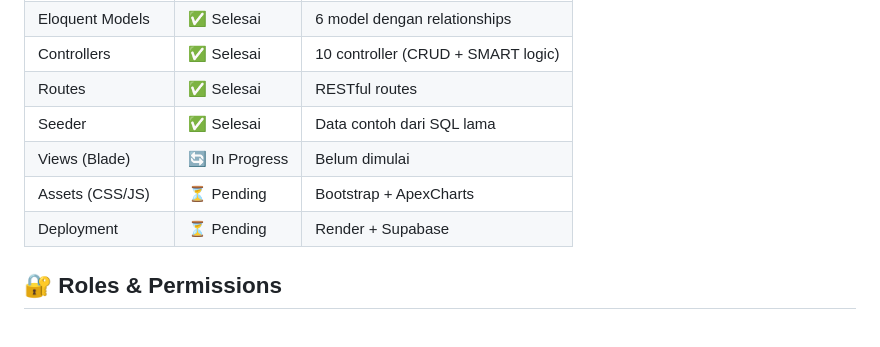
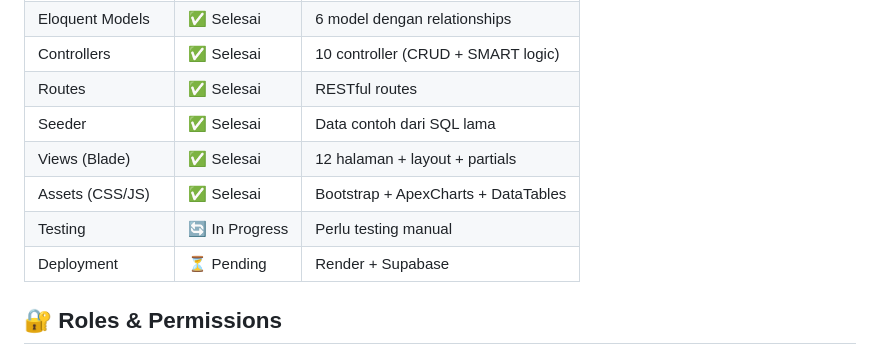
Before and after one commit to Rauf74/spk-smart-laravel, a Markdown page: README.md, the part around the change. Drawn GitHub-style.

Commit message:
docs: update progress - views and assets complete

```diff
--- a/README.md
+++ b/README.md
@@ -149,8 +149,9 @@ Aplikasi akan berjalan di `http://localhost:8000`
 | Controllers | ✅ Selesai | 10 controller (CRUD + SMART logic) |
 | Routes | ✅ Selesai | RESTful routes |
 | Seeder | ✅ Selesai | Data contoh dari SQL lama |
-| Views (Blade) | 🔄 In Progress | Belum dimulai |
-| Assets (CSS/JS) | ⏳ Pending | Bootstrap + ApexCharts |
+| Views (Blade) | ✅ Selesai | 12 halaman + layout + partials |
+| Assets (CSS/JS) | ✅ Selesai | Bootstrap + ApexCharts + DataTables |
+| Testing | 🔄 In Progress | Perlu testing manual |
 | Deployment | ⏳ Pending | Render + Supabase |
 
 ## 🔐 Roles & Permissions
```
